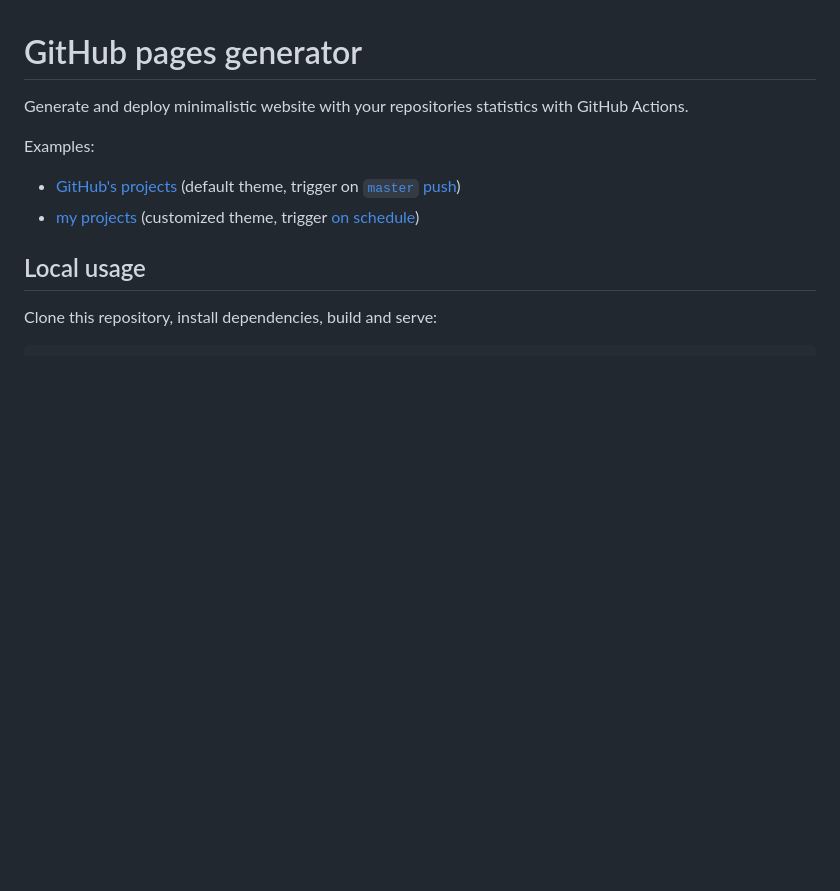
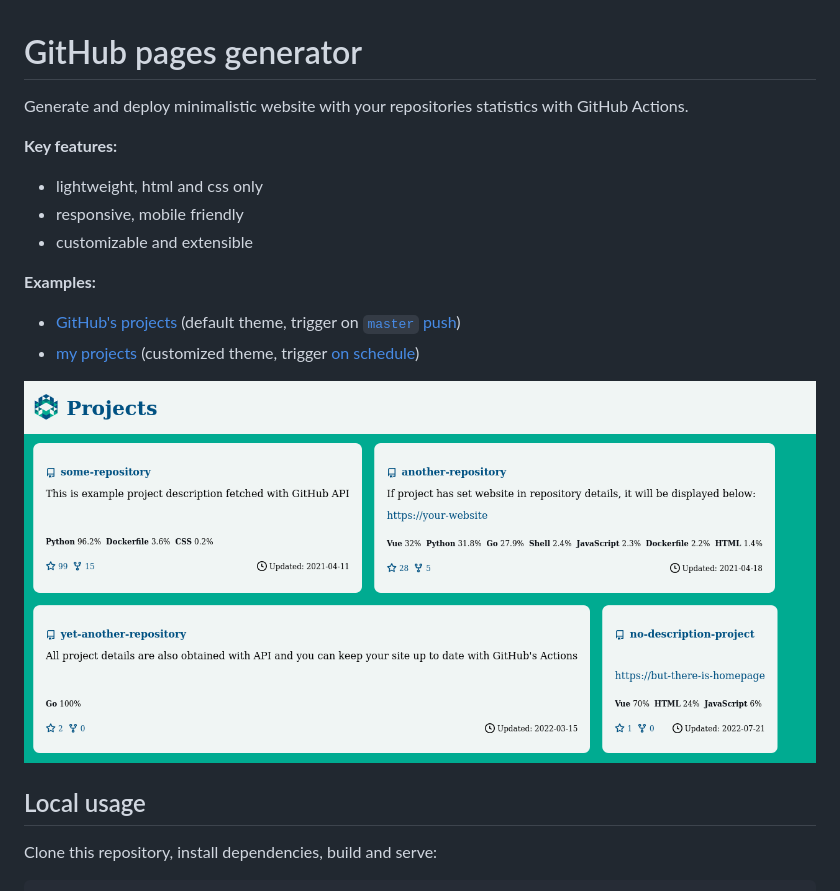
Before and after one commit to adamws/github-pages-generator, a Markdown page: README.md, the part around the change. Drawn GitHub-style; pictures changed too: assets/screenshot.png (added); blank space fills up the shorter version.

Commit message:
Add example screenshot

```diff
--- a/README.md
+++ b/README.md
@@ -2,9 +2,17 @@
 
 Generate and deploy minimalistic website with your repositories statistics with GitHub Actions.
 
-Examples:
+**Key features:**
+
+- lightweight, html and css only
+- responsive, mobile friendly
+- customizable and extensible
+
+**Examples:**
 - [GitHub's projects](https://adamws.github.io/github-pages-generator/) (default theme, trigger on [`master` push](https://github.com/adamws/github-pages-generator/blob/master/.github/workflows/deploy-website.yml))
 - [my projects](https://adamws.github.io/) (customized theme, trigger [on schedule](https://github.com/adamws/adamws.github.io/blob/master/.github/workflows/deploy-website.yml))
+
+![assets/screenshot.png](assets/screenshot.png)
 
 ## Local usage
 
```
